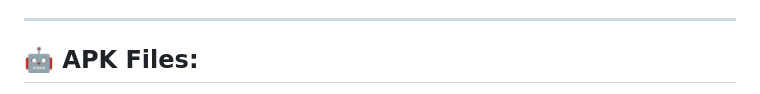
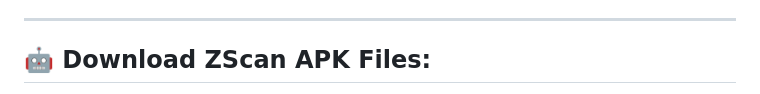
Before and after one commit to saiedfsd/ZScan, a Markdown page: README.md, the part around one of its changes. Rendered like a GitHub page.

```diff
--- a/README.md
+++ b/README.md
@@ -16,5 +16,5 @@
 
 ---
 
-## 🤖 APK Files:
+## 🤖 Download ZScan APK Files:
 
```
Also changed, not shown: other parts of README.md (+3 -3 lines).
